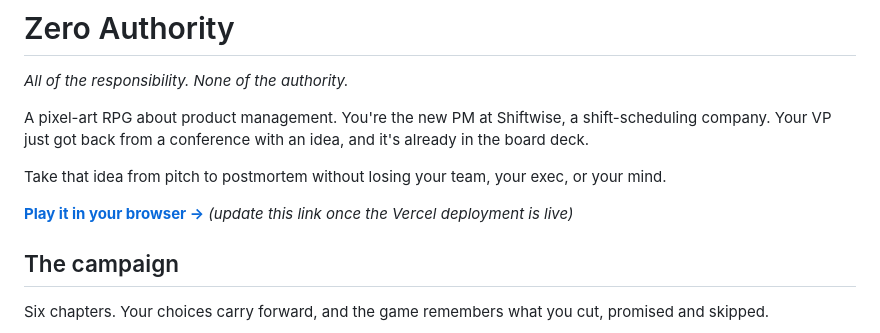
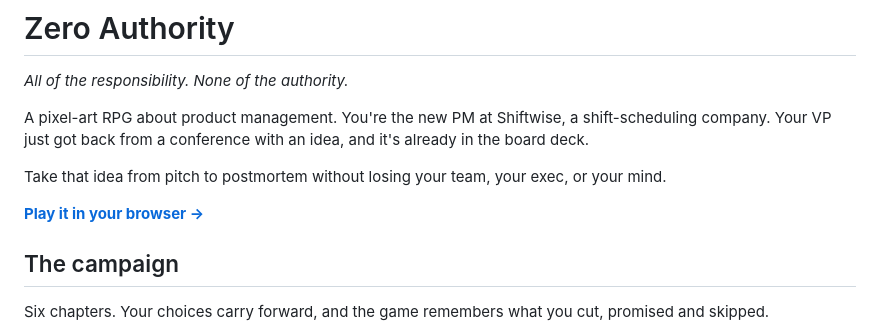
Before and after one commit to CorithLabs/pm-simulator, a Markdown page: README.md, the part around the change. GitHub-like rendering.

Commit message:
README: link to the live game
Co-Authored-By: Claude Opus 5.5 <noreply@anthropic.com>
Claude-Session: https://claude.ai/code/session_016ZwnLEMrZD5EHyxeA9cCS4

```diff
--- a/README.md
+++ b/README.md
@@ -6,7 +6,7 @@ A pixel-art RPG about product management. You're the new PM at Shiftwise, a shif
 
 Take that idea from pitch to postmortem without losing your team, your exec, or your mind.
 
-**[Play it in your browser →](https://pm-simulator.vercel.app)** *(update this link once the Vercel deployment is live)*
+**[Play it in your browser →](https://pm-simulator-game.vercel.app/)**
 
 ## The campaign
 
```
